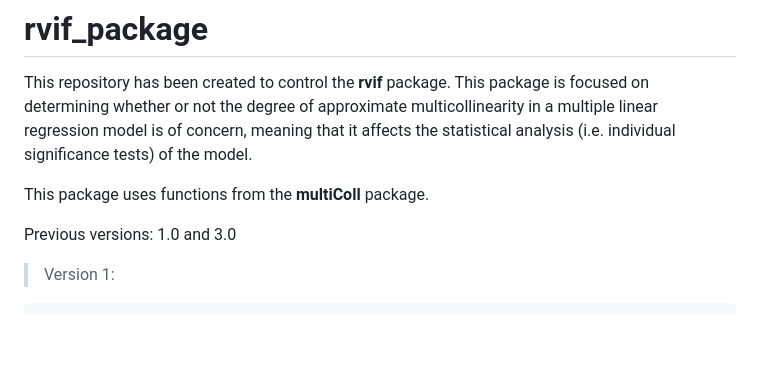
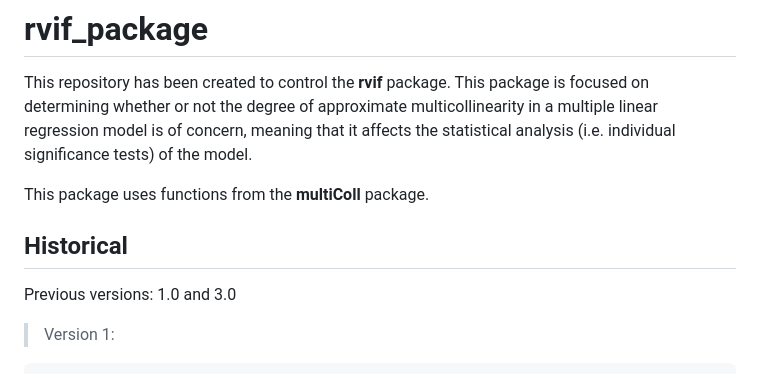
Before and after one commit to rnoremlas/rvif_package, a Markdown page: README.md, the part around the change. Drawn GitHub-style; blank space fills up the shorter version.

```diff
--- a/README.md
+++ b/README.md
@@ -3,6 +3,8 @@
 This repository has been created to control the **rvif** package. This package is focused on determining whether or not the degree of approximate multicollinearity in a multiple linear regression model is of concern, meaning that it affects the statistical analysis (i.e. individual significance tests) of the model.
 
 This package uses functions from the **multiColl** package.
+
+## Historical
 
 Previous versions: 1.0 and 3.0
 
```
